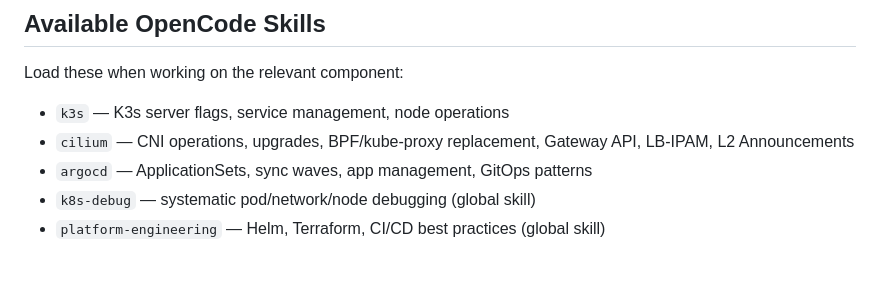
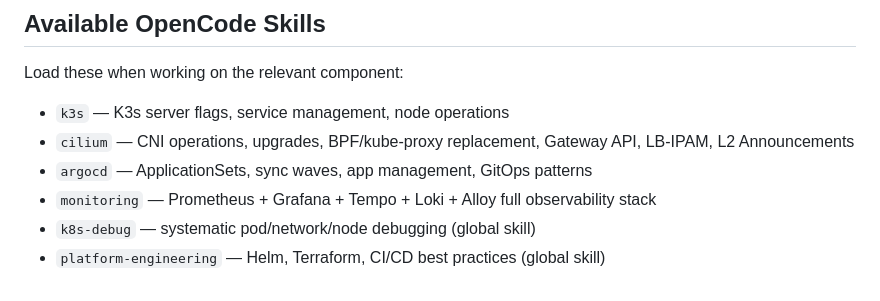
Before and after one commit to villadalmine/infra, a Markdown page: AGENTS.md, the part around the change. GitHub-like rendering.

Commit message:
docs: add monitoring skill and update k8s-debug with Loki/Tempo/Alloy troubleshooting
- Create monitoring SKILL.md with full observability stack documentation
- Update k8s-debug skill with Loki, Tempo, Alloy debugging sections
- Add monitoring skill to AGENTS.md available skills list

```diff
--- a/AGENTS.md
+++ b/AGENTS.md
@@ -386,5 +386,6 @@ Load these when working on the relevant component:
 - `k3s` — K3s server flags, service management, node operations
 - `cilium` — CNI operations, upgrades, BPF/kube-proxy replacement, Gateway API, LB-IPAM, L2 Announcements
 - `argocd` — ApplicationSets, sync waves, app management, GitOps patterns
+- `monitoring` — Prometheus + Grafana + Tempo + Loki + Alloy full observability stack
 - `k8s-debug` — systematic pod/network/node debugging (global skill)
 - `platform-engineering` — Helm, Terraform, CI/CD best practices (global skill)
```
